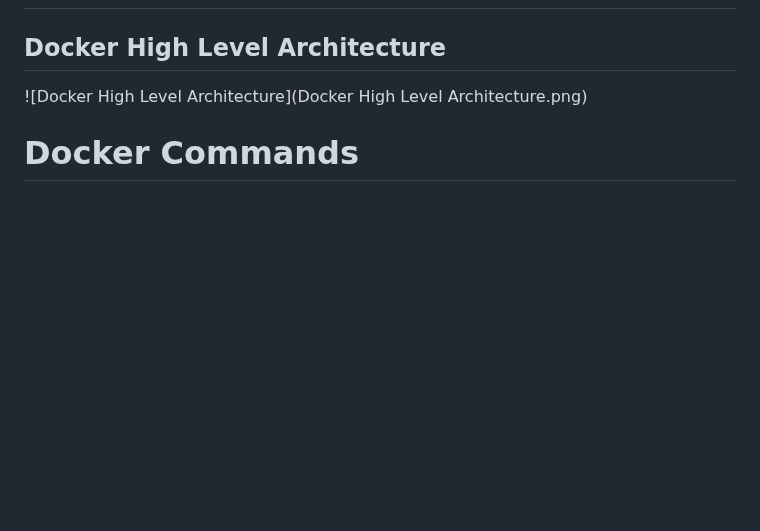
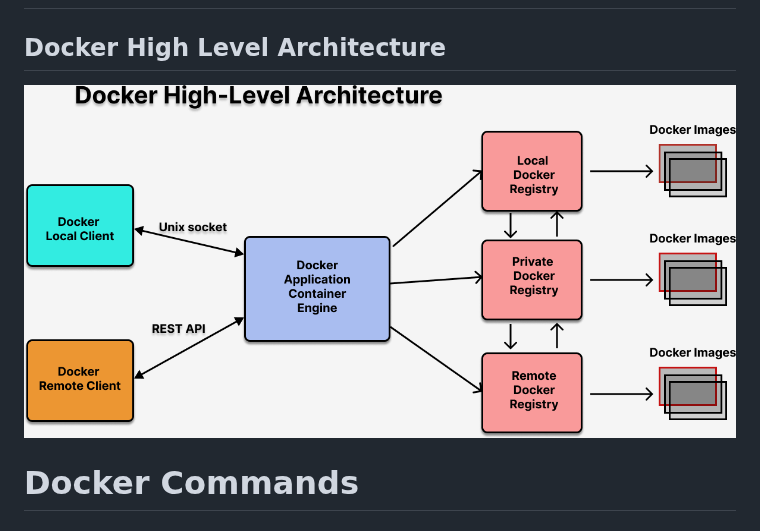
Before and after one commit to Renuavhi/devops-june-2023, a Markdown page: Day2/README.md, the part around the change. GitHub-like rendering; blank space fills up the shorter version.

```diff
--- a/Day2/README.md
+++ b/Day2/README.md
@@ -48,7 +48,7 @@
 ## Docker Registries
 
 ## Docker High Level Architecture
-![Docker High Level Architecture](Docker High Level Architecture.png)
+![Docker High Level Architecture](DockerHighLevelArchitecture.png)
 
 # Docker Commands
 
```
